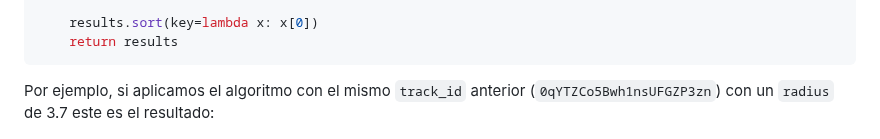
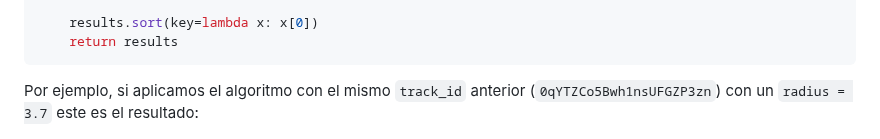
Before and after one commit to MuchSquid/proyecto_2_bd2, a Markdown page: README.md, the part around the change. Rendered like a GitHub page.

````diff
--- a/README.md
+++ b/README.md
@@ -153,7 +153,7 @@ def knnRange(query, C, radius):
     results.sort(key=lambda x: x[0])
     return results
 ```
-Por ejemplo, si aplicamos el algoritmo con el mismo `track_id` anterior (`0qYTZCo5Bwh1nsUFGZP3zn`) con un `radius` de 3.7 este es el resultado:
+Por ejemplo, si aplicamos el algoritmo con el mismo `track_id` anterior (`0qYTZCo5Bwh1nsUFGZP3zn`) con un `radius = 3.7` este es el resultado:
 
 ![knnRange](/img/knnRange_M.png)
 
````
